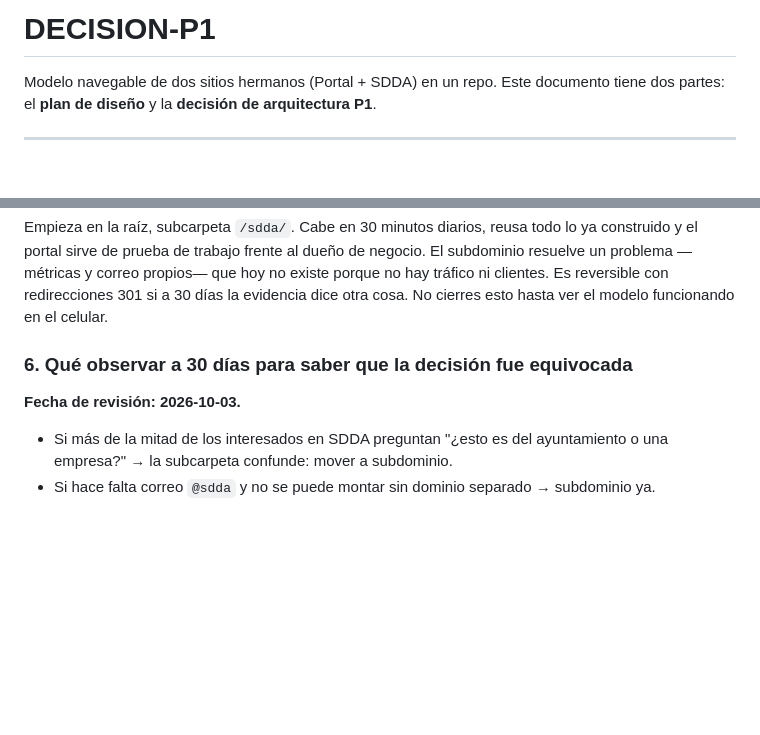
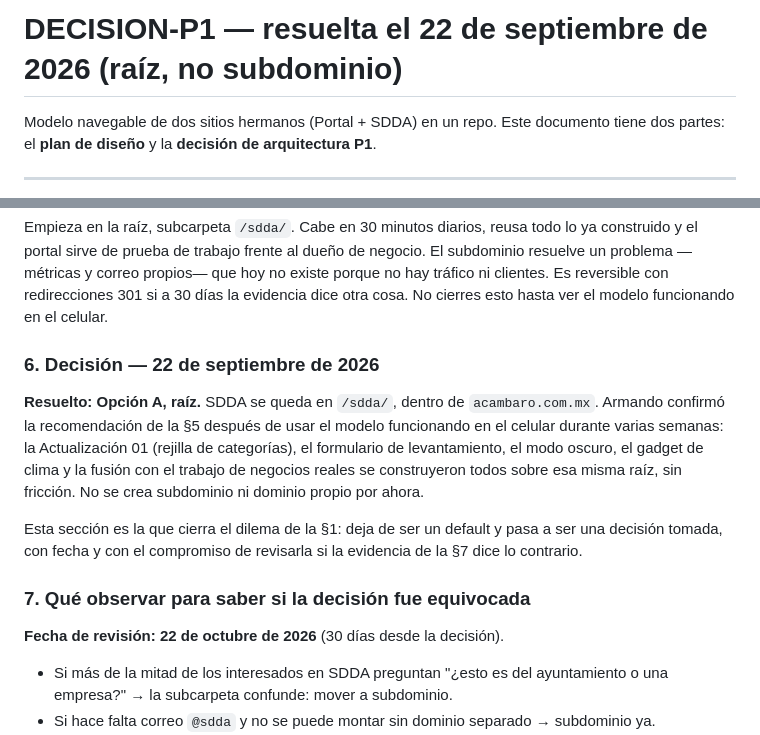
Before and after one commit to atapia9/acambaro-modelo, a Markdown page: DECISION-P1.md, 2 parts joined by grey strips. Drawn GitHub-style; blank space fills up the shorter version.

```diff
--- a/DECISION-P1.md
+++ b/DECISION-P1.md
@@ -1,4 +1,4 @@
-# DECISION-P1
+# DECISION-P1 — resuelta el 22 de septiembre de 2026 (raíz, no subdominio)
 
 Modelo navegable de dos sitios hermanos (Portal + SDDA) en un repo.
 Este documento tiene dos partes: el **plan de diseño** y la **decisión de arquitectura P1**.
@@ -65,9 +65,15 @@ La primera versión **sí** lo era: tarjetas con radio de 12px y sombra suave, u
 
 Empieza en la raíz, subcarpeta `/sdda/`. Cabe en 30 minutos diarios, reusa todo lo ya construido y el portal sirve de prueba de trabajo frente al dueño de negocio. El subdominio resuelve un problema —métricas y correo propios— que hoy no existe porque no hay tráfico ni clientes. Es reversible con redirecciones 301 si a 30 días la evidencia dice otra cosa. No cierres esto hasta ver el modelo funcionando en el celular.
 
-### 6. Qué observar a 30 días para saber que la decisión fue equivocada
+### 6. Decisión — 22 de septiembre de 2026
 
-**Fecha de revisión: 2026-10-03.**
+**Resuelto: Opción A, raíz.** SDDA se queda en `/sdda/`, dentro de `acambaro.com.mx`. Armando confirmó la recomendación de la §5 después de usar el modelo funcionando en el celular durante varias semanas: la Actualización 01 (rejilla de categorías), el formulario de levantamiento, el modo oscuro, el gadget de clima y la fusión con el trabajo de negocios reales se construyeron todos sobre esa misma raíz, sin fricción. No se crea subdominio ni dominio propio por ahora.
+
+Esta sección es la que cierra el dilema de la §1: deja de ser un default y pasa a ser una decisión tomada, con fecha y con el compromiso de revisarla si la evidencia de la §7 dice lo contrario.
+
+### 7. Qué observar para saber si la decisión fue equivocada
+
+**Fecha de revisión: 22 de octubre de 2026** (30 días desde la decisión).
 
 - Si más de la mitad de los interesados en SDDA preguntan "¿esto es del ayuntamiento o una empresa?" → la subcarpeta confunde: mover a subdominio.
 - Si hace falta correo `@sdda` y no se puede montar sin dominio separado → subdominio ya.
```
Also changed, not shown: README.md (+5 -3 lines).
